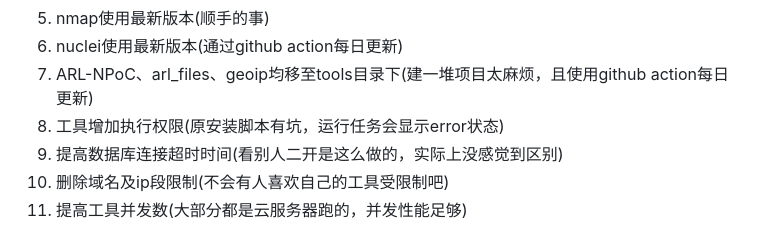
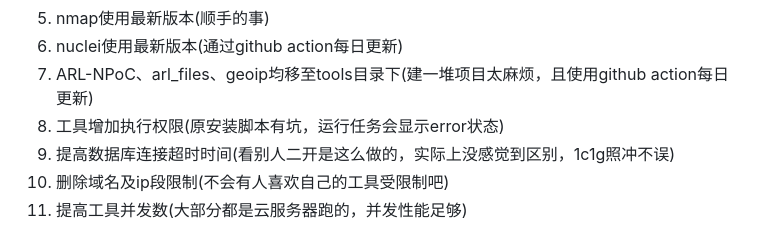
Before and after one commit to adysec/ARL, a Markdown page: Readme.md, the part around the change. Rendered like a GitHub page.

```diff
--- a/Readme.md
+++ b/Readme.md
@@ -15,7 +15,7 @@ ARL删库后，备份项目使用到ARL-NPoC、arl_files等项目，无法跑通
 6. nuclei使用最新版本(通过github action每日更新)
 7. ARL-NPoC、arl_files、geoip均移至tools目录下(建一堆项目太麻烦，且使用github action每日更新)
 8. 工具增加执行权限(原安装脚本有坑，运行任务会显示error状态)
-9. 提高数据库连接超时时间(看别人二开是这么做的，实际上没感觉到区别)
+9. 提高数据库连接超时时间(看别人二开是这么做的，实际上没感觉到区别，1c1g照冲不误)
 10. 删除域名及ip段限制(不会有人喜欢自己的工具受限制吧)
 11. 提高工具并发数(大部分都是云服务器跑的，并发性能足够)
 
```
